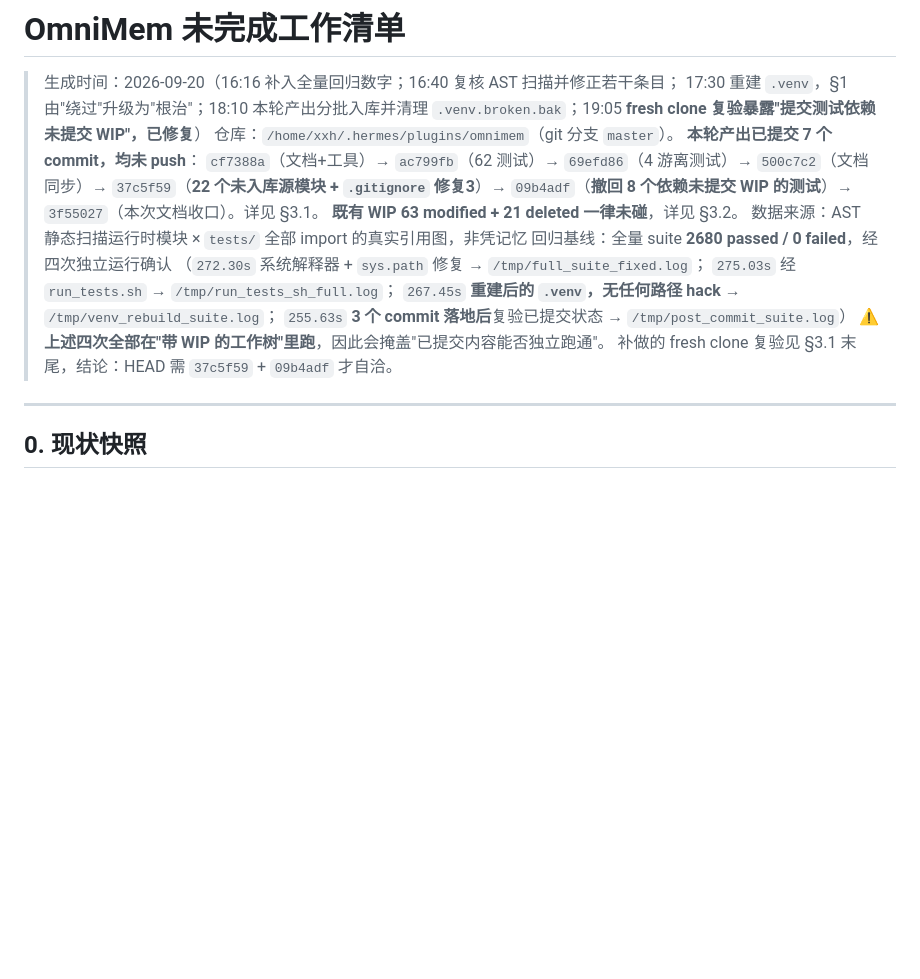
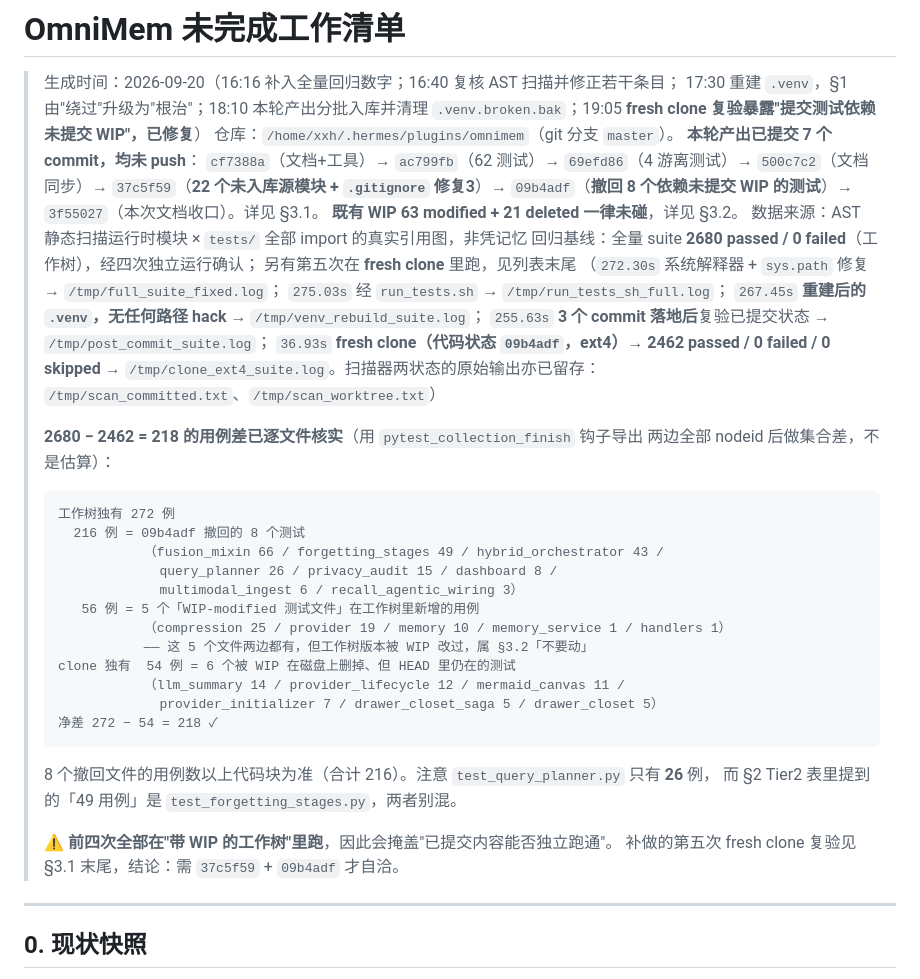
Before and after one commit to weksbwrx62862/omnimem, a Markdown page: docs/pending_work.md, the part around the change. Drawn GitHub-style; blank space fills up the shorter version.

Commit message:
docs(pending): 核实 2680→2462 用例差的逐文件构成，留存 clone 证据日志
先前只写了"clone 里没有撤回测试"，属未核实的想当然。用 pytest_collection_finish
钩子导出两边全部 nodeid 做集合差后，真实构成是三项而非一项：

  工作树独有 272 = 216（8 个撤回测试）+ 56（5 个 WIP-modified 测试文件新增用例）
  clone 独有  54 = 6 个被 WIP 删除但 HEAD 仍在的测试
  净差 272 − 54 = 218 ✓

其中"56 例来自 WIP-modified 测试文件"是原先完全没意识到的一项 —— 这些文件两边
都存在，只是工作树版本被未提交 WIP 改过，属 §3.2「不要动」范围。

同时把 clone 复验的日志与扫描器两状态输出留存到 /tmp，与既有四条回归日志同列，
使 2462 passed 这个数字也有可查的证据文件。

````diff
--- a/docs/pending_work.md
+++ b/docs/pending_work.md
@@ -10,13 +10,37 @@
 > `09b4adf`（**撤回 8 个依赖未提交 WIP 的测试**）→ `3f55027`（本次文档收口）。详见 §3.1。
 > **既有 WIP 63 modified + 21 deleted 一律未碰**，详见 §3.2。
 > 数据来源：AST 静态扫描运行时模块 × `tests/` 全部 import 的真实引用图，非凭记忆
-> 回归基线：全量 suite **2680 passed / 0 failed**，经四次独立运行确认
+> 回归基线：全量 suite **2680 passed / 0 failed**（工作树），经四次独立运行确认；
+> 另有第五次在 **fresh clone** 里跑，见列表末尾
 > （`272.30s` 系统解释器 + `sys.path` 修复 → `/tmp/full_suite_fixed.log`；
 > `275.03s` 经 `run_tests.sh` → `/tmp/run_tests_sh_full.log`；
 > `267.45s` **重建后的 `.venv`，无任何路径 hack** → `/tmp/venv_rebuild_suite.log`；
-> `255.63s` **3 个 commit 落地后**复验已提交状态 → `/tmp/post_commit_suite.log`）
-> **⚠️ 上述四次全部在"带 WIP 的工作树"里跑**，因此会掩盖"已提交内容能否独立跑通"。
-> 补做的 fresh clone 复验见 §3.1 末尾，结论：HEAD 需 `37c5f59` + `09b4adf` 才自洽。
+> `255.63s` **3 个 commit 落地后**复验已提交状态 → `/tmp/post_commit_suite.log`；
+> `36.93s` **fresh clone（代码状态 `09b4adf`，ext4）→ 2462 passed / 0 failed / 0 skipped**
+> → `/tmp/clone_ext4_suite.log`。扫描器两状态的原始输出亦已留存：
+> `/tmp/scan_committed.txt`、`/tmp/scan_worktree.txt`）
+>
+> **2680 − 2462 = 218 的用例差已逐文件核实**（用 `pytest_collection_finish` 钩子导出
+> 两边全部 nodeid 后做集合差，不是估算）：
+> ```
+> 工作树独有 272 例
+>   216 例 = 09b4adf 撤回的 8 个测试
+>            （fusion_mixin 66 / forgetting_stages 49 / hybrid_orchestrator 43 /
+>              query_planner 26 / privacy_audit 15 / dashboard 8 /
+>              multimodal_ingest 6 / recall_agentic_wiring 3）
+>    56 例 = 5 个「WIP-modified 测试文件」在工作树里新增的用例
+>            （compression 25 / provider 19 / memory 10 / memory_service 1 / handlers 1）
+>            —— 这 5 个文件两边都有，但工作树版本被 WIP 改过，属 §3.2「不要动」
+> clone 独有  54 例 = 6 个被 WIP 在磁盘上删掉、但 HEAD 里仍在的测试
+>            （llm_summary 14 / provider_lifecycle 12 / mermaid_canvas 11 /
+>              provider_initializer 7 / drawer_closet_saga 5 / drawer_closet 5）
+> 净差 272 − 54 = 218 ✓
+> ```
+> 8 个撤回文件的用例数以上代码块为准（合计 216）。注意 `test_query_planner.py` 只有 **26** 例，
+> 而 §2 Tier2 表里提到的「49 用例」是 `test_forgetting_stages.py`，两者别混。
+>
+> **⚠️ 前四次全部在"带 WIP 的工作树"里跑**，因此会掩盖"已提交内容能否独立跑通"。
+> 补做的第五次 fresh clone 复验见 §3.1 末尾，结论：需 `37c5f59` + `09b4adf` 才自洽。
 
 ---
 
````
